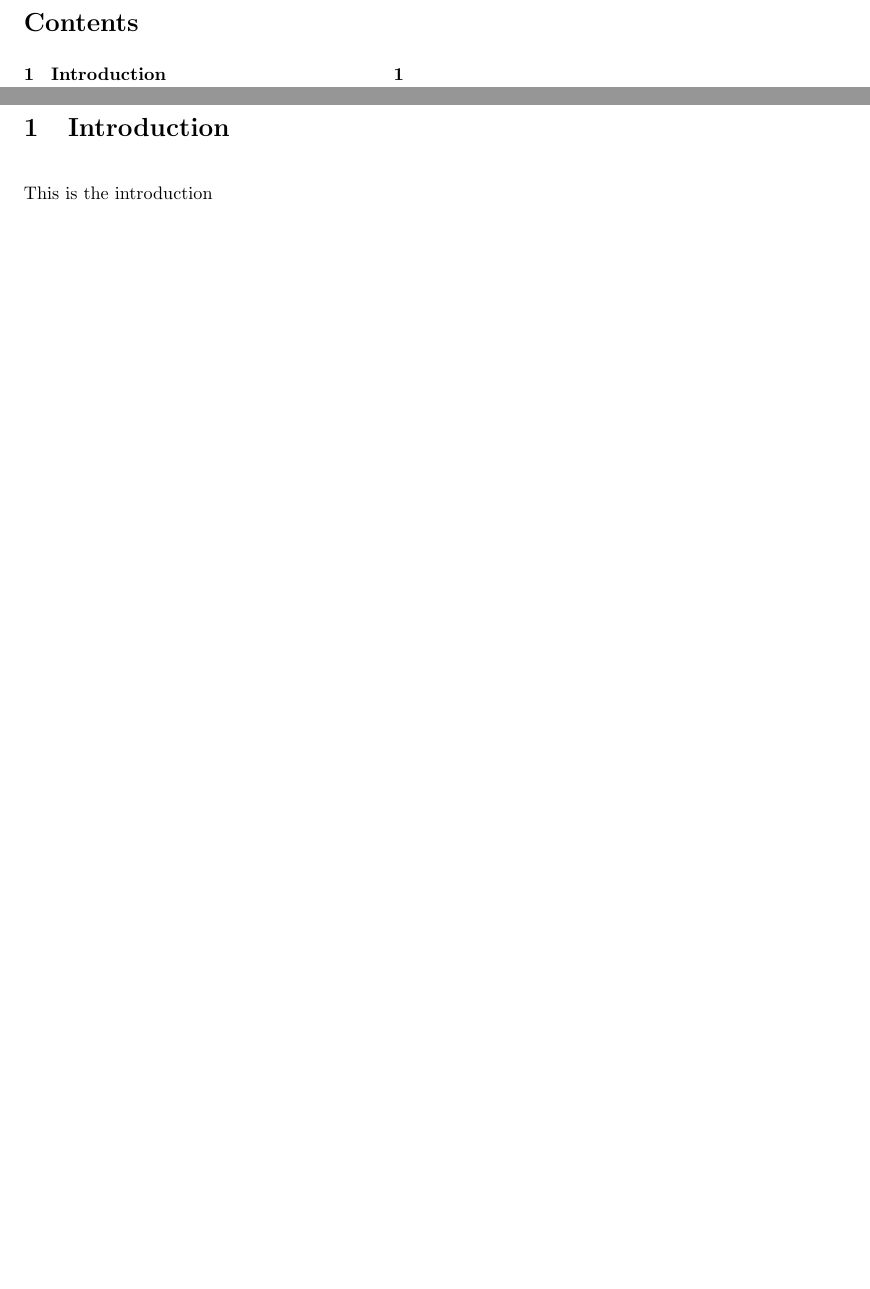
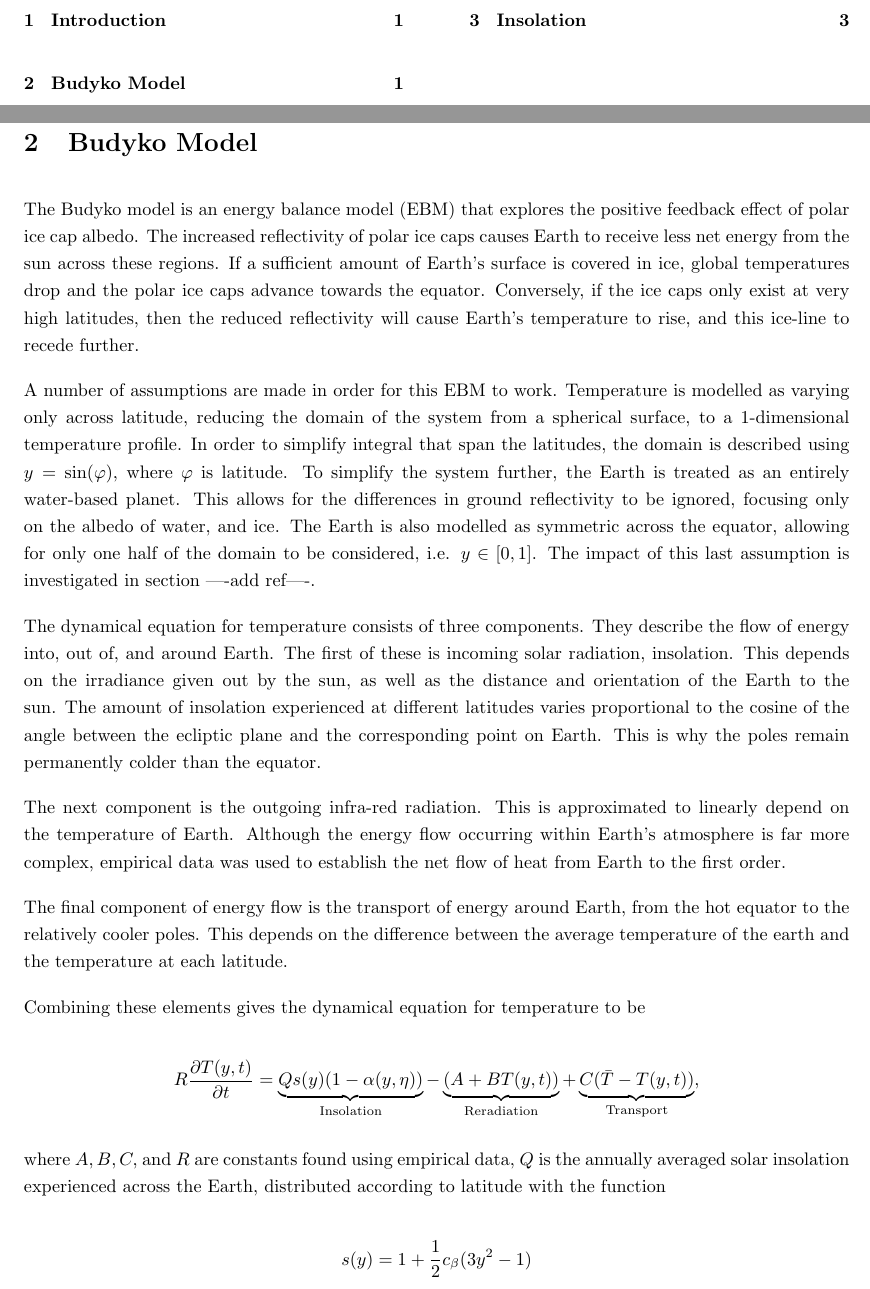
Before and after one commit to liamwheen/phd, a LaTeX paper (report/report.tex): two parts of pages 2 and 3 of 3 before the commit and two parts of pages 2 and 3 of 6 after it, joined at a grey line, cut at the place of the change, the shorter picture padded with empty space. Compiled offline with pdfLaTeX.

Commit message:
Add start of budyko section and demo figs

```diff
--- a/report/report.tex
+++ b/report/report.tex
@@ -54,4 +53,59 @@ This is the abstract.
 \newpage
 \pagenumbering{arabic}
 \section{Introduction}
-This is the introduction
+\section{Budyko Model}
+The Budyko model is an energy balance model (EBM) that explores the positive
+feedback effect of polar ice cap albedo. The increased reflectivity of polar
+ice caps causes Earth to receive less net energy from the sun across these
+regions. If a sufficient amount of Earth's surface is covered in ice,
+global temperatures drop and the polar ice caps advance towards the equator.
+Conversely, if the ice caps only exist at very high latitudes, then the reduced
+reflectivity will cause Earth's temperature to rise, and this ice-line to
+recede further.
+
+A number of assumptions are made in order for this EBM to work. Temperature
+is modelled as varying only across latitude, reducing the domain of the
+system from a spherical surface, to a 1-dimensional temperature profile. In
+order to simplify integral that span the latitudes, the
+domain is described using $y = \sin(\varphi)$, where $\varphi$ is latitude.
+To simplify the system further, the Earth is treated as an entirely water-based
+planet. This allows for the differences in ground reflectivity to be ignored,
+focusing only on the albedo of water, and ice. The Earth is also modelled as
+symmetric across the equator, allowing for only one half of the domain to be
+considered, i.e. $y\in [0,1]$. The impact of this last assumption is
+investigated in section ----add ref----.
+
+The dynamical equation for temperature consists of three components. They
+describe the flow of energy into, out of, and around Earth.
+The first of these is incoming solar radiation, insolation.
+This depends on the irradiance given out by the sun, as well as the distance
+and orientation of the Earth to the sun. The amount of insolation experienced
+at different latitudes varies proportional to the
+cosine of the angle between the ecliptic plane and the corresponding point on
+Earth. This is why the poles remain permanently colder than the equator.
+
+The next component is the outgoing infra-red radiation.
+This is approximated to linearly depend on the temperature of Earth. Although
+the energy flow occurring within Earth's atmosphere is far more complex,
+empirical data was used to establish the net flow of heat from
+Earth to the first order.
+
+The final component of energy flow is the transport of energy around Earth, from
+the hot equator to the relatively cooler poles. This depends on the difference
+between the average temperature of the earth and the temperature at each
+latitude.
+
+Combining these elements gives the dynamical equation for temperature to be
+
+\[
+  R\frac{\partial T(y,t)}{\partial t} = \underbrace{Qs(y) (1-\alpha(y,\eta))}_{\text{Insolation}}
+  - \underbrace{(A+BT(y,t))}_{\text{Reradiation}}
+  + \underbrace{C(\bar{T}-T(y,t))}_{\text{Transport}},
+\]
+
+where $A, B, C,$ and $R$ are constants found using empirical data, $Q$ is the
+annually averaged solar insolation experienced across the Earth, distributed
+according to latitude with the function
+
+\[
+  s(y) = 1+ \frac{1}{2}c_\beta(3y^2-1)
```
Also changed, not shown: report/report.tex (93 more changed lines).
